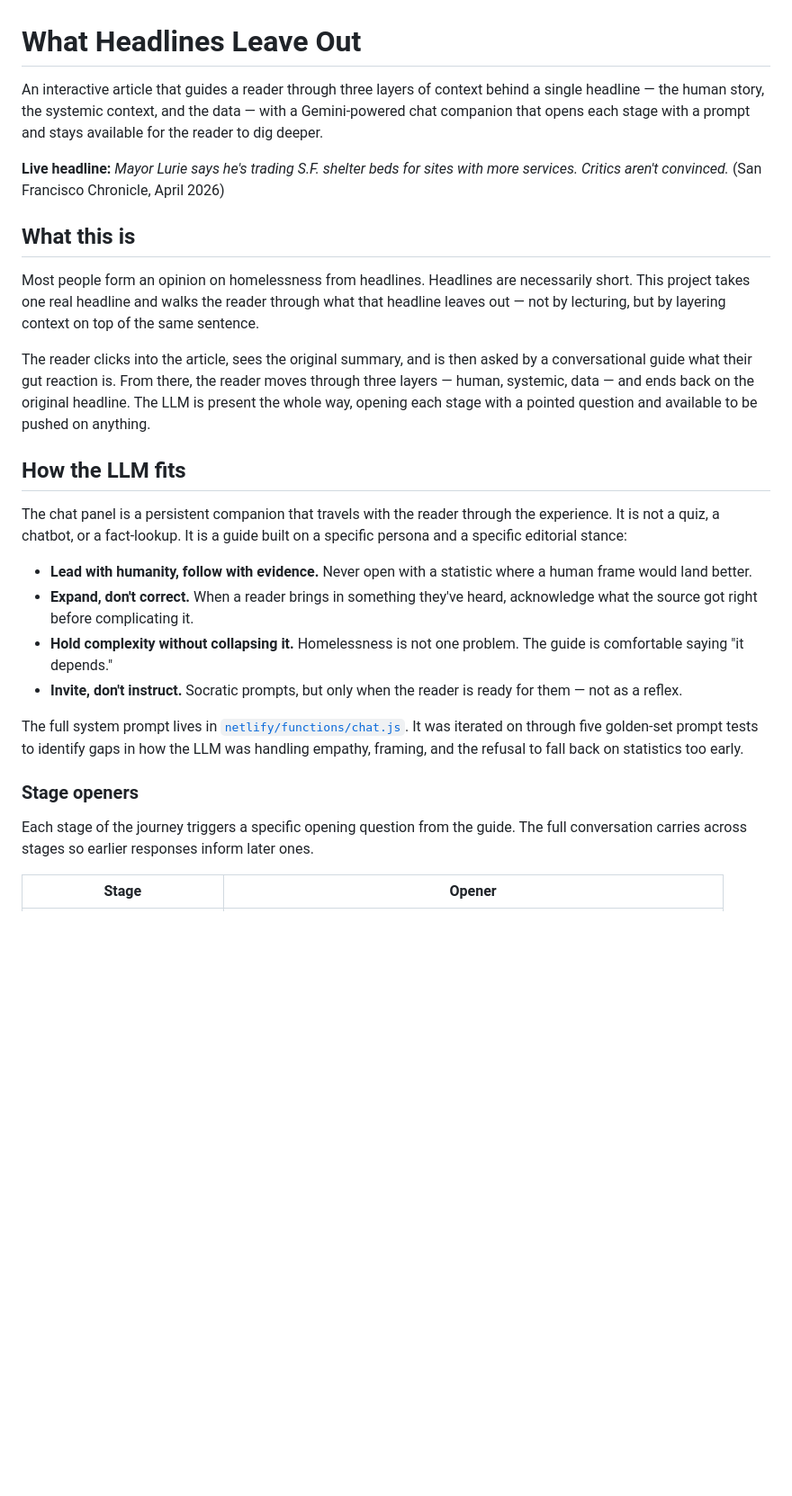
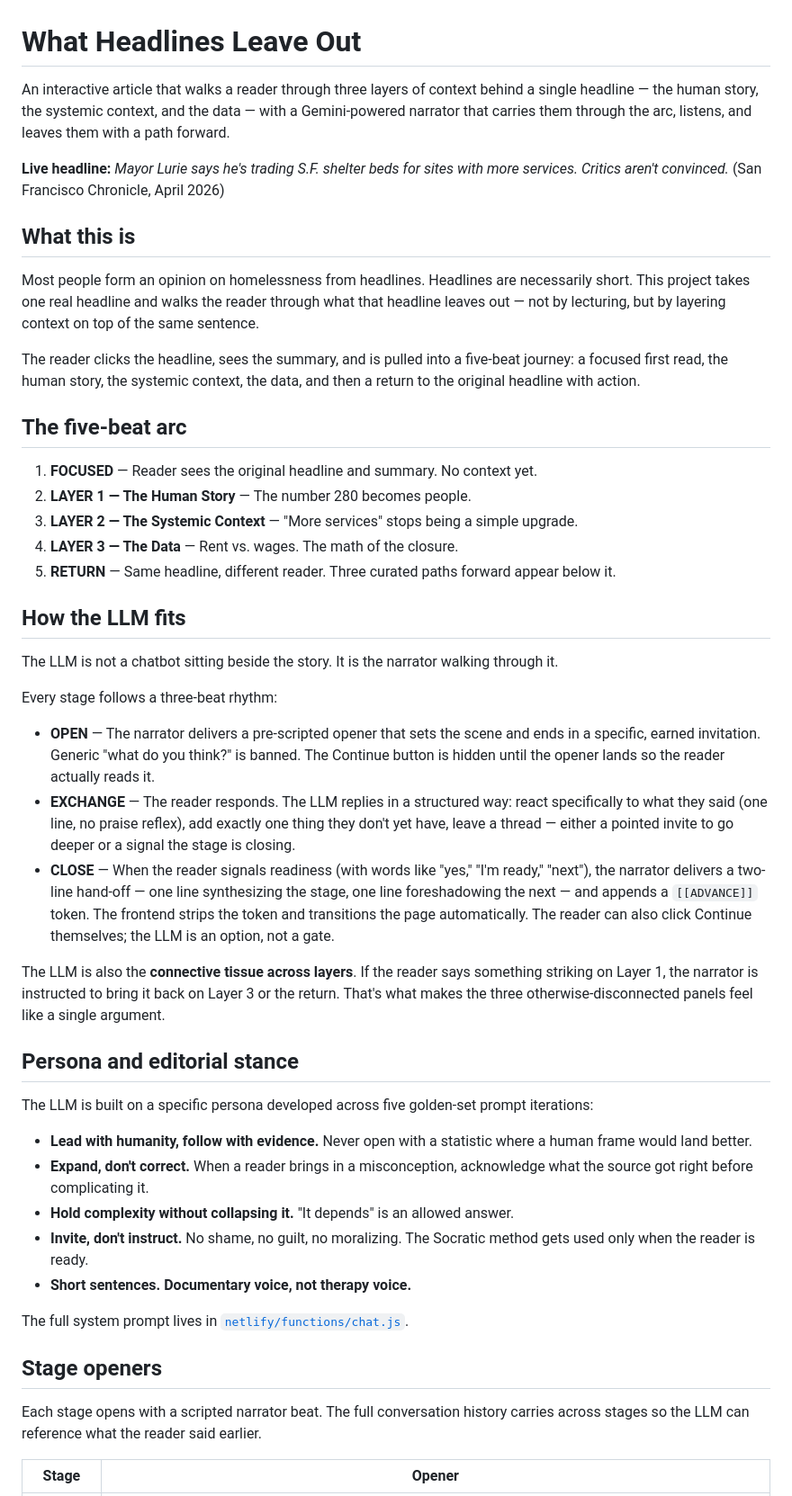
Before and after one commit to katcheee/framing-headline, a Markdown page: README.md, the part around one of its changes. Shown at 90% size. Rendered like a GitHub page; blank space fills up the shorter version.

```diff
--- a/README.md
+++ b/README.md
@@ -1,6 +1,6 @@
 # What Headlines Leave Out
 
-An interactive article that guides a reader through three layers of context behind a single headline — the human story, the systemic context, and the data — with a Gemini-powered chat companion that opens each stage with a prompt and stays available for the reader to dig deeper.
+An interactive article that walks a reader through three layers of context behind a single headline — the human story, the systemic context, and the data — with a Gemini-powered narrator that carries them through the arc, listens, and leaves them with a path forward.
 
 **Live headline:** *Mayor Lurie says he's trading S.F. shelter beds for sites with more services. Critics aren't convinced.* (San Francisco Chronicle, April 2026)
 
@@ -8,22 +8,43 @@ An interactive article that guides a reader through three layers of context behi
 
 Most people form an opinion on homelessness from headlines. Headlines are necessarily short. This project takes one real headline and walks the reader through what that headline leaves out — not by lecturing, but by layering context on top of the same sentence.
 
-The reader clicks into the article, sees the original summary, and is then asked by a conversational guide what their gut reaction is. From there, the reader moves through three layers — human, systemic, data — and ends back on the original headline. The LLM is present the whole way, opening each stage with a pointed question and available to be pushed on anything.
+The reader clicks the headline, sees the summary, and is pulled into a five-beat journey: a focused first read, the human story, the systemic context, the data, and then a return to the original headline with action.
+
+## The five-beat arc
+
+1. **FOCUSED** — Reader sees the original headline and summary. No context yet.
+2. **LAYER 1 — The Human Story** — The number 280 becomes people.
+3. **LAYER 2 — The Systemic Context** — "More services" stops being a simple upgrade.
+4. **LAYER 3 — The Data** — Rent vs. wages. The math of the closure.
+5. **RETURN** — Same headline, different reader. Three curated paths forward appear below it.
 
 ## How the LLM fits
 
-The chat panel is a persistent companion that travels with the reader through the experience. It is not a quiz, a chatbot, or a fact-lookup. It is a guide built on a specific persona and a specific editorial stance:
+The LLM is not a chatbot sitting beside the story. It is the narrator walking through it.
+
+Every stage follows a three-beat rhythm:
+
+- **OPEN** — The narrator delivers a pre-scripted opener that sets the scene and ends in a specific, earned invitation. Generic "what do you think?" is banned. The Continue button is hidden until the opener lands so the reader actually reads it.
+- **EXCHANGE** — The reader responds. The LLM replies in a structured way: react specifically to what they said (one line, no praise reflex), add exactly one thing they don't yet have, leave a thread — either a pointed invite to go deeper or a signal the stage is closing.
+- **CLOSE** — When the reader signals readiness (with words like "yes," "I'm ready," "next"), the narrator delivers a two-line hand-off — one line synthesizing the stage, one line foreshadowing the next — and appends a `[[ADVANCE]]` token. The frontend strips the token and transitions the page automatically. The reader can also click Continue themselves; the LLM is an option, not a gate.
+
+The LLM is also the **connective tissue across layers**. If the reader says something striking on Layer 1, the narrator is instructed to bring it back on Layer 3 or the return. That's what makes the three otherwise-disconnected panels feel like a single argument.
+
+## Persona and editorial stance
+
+The LLM is built on a specific persona developed across five golden-set prompt iterations:
 
 - **Lead with humanity, follow with evidence.** Never open with a statistic where a human frame would land better.
-- **Expand, don't correct.** When a reader brings in something they've heard, acknowledge what the source got right before complicating it.
-- **Hold complexity without collapsing it.** Homelessness is not one problem. The guide is comfortable saying "it depends."
-- **Invite, don't instruct.** Socratic prompts, but only when the reader is ready for them — not as a reflex.
+- **Expand, don't correct.** When a reader brings in a misconception, acknowledge what the source got right before complicating it.
+- **Hold complexity without collapsing it.** "It depends" is an allowed answer.
+- **Invite, don't instruct.** No shame, no guilt, no moralizing. The Socratic method gets used only when the reader is ready.
+- **Short sentences. Documentary voice, not therapy voice.**
 
-The full system prompt lives in [`netlify/functions/chat.js`](netlify/functions/chat.js). It was iterated on through five golden-set prompt tests to identify gaps in how the LLM was handling empathy, framing, and the refusal to fall back on statistics too early.
+The full system prompt lives in [`netlify/functions/chat.js`](netlify/functions/chat.js).
 
-### Stage openers
+## Stage openers
 
-Each stage of the journey triggers a specific opening question from the guide. The full conversation carries across stages so earlier responses inform later ones.
+Each stage opens with a scripted narrator beat. The full conversation history carries across stages so the LLM can reference what the reader said earlier.
 
 | Stage | Opener |
 |---|---|
```
Also changed, not shown: other parts of README.md (+31 -11 lines).
